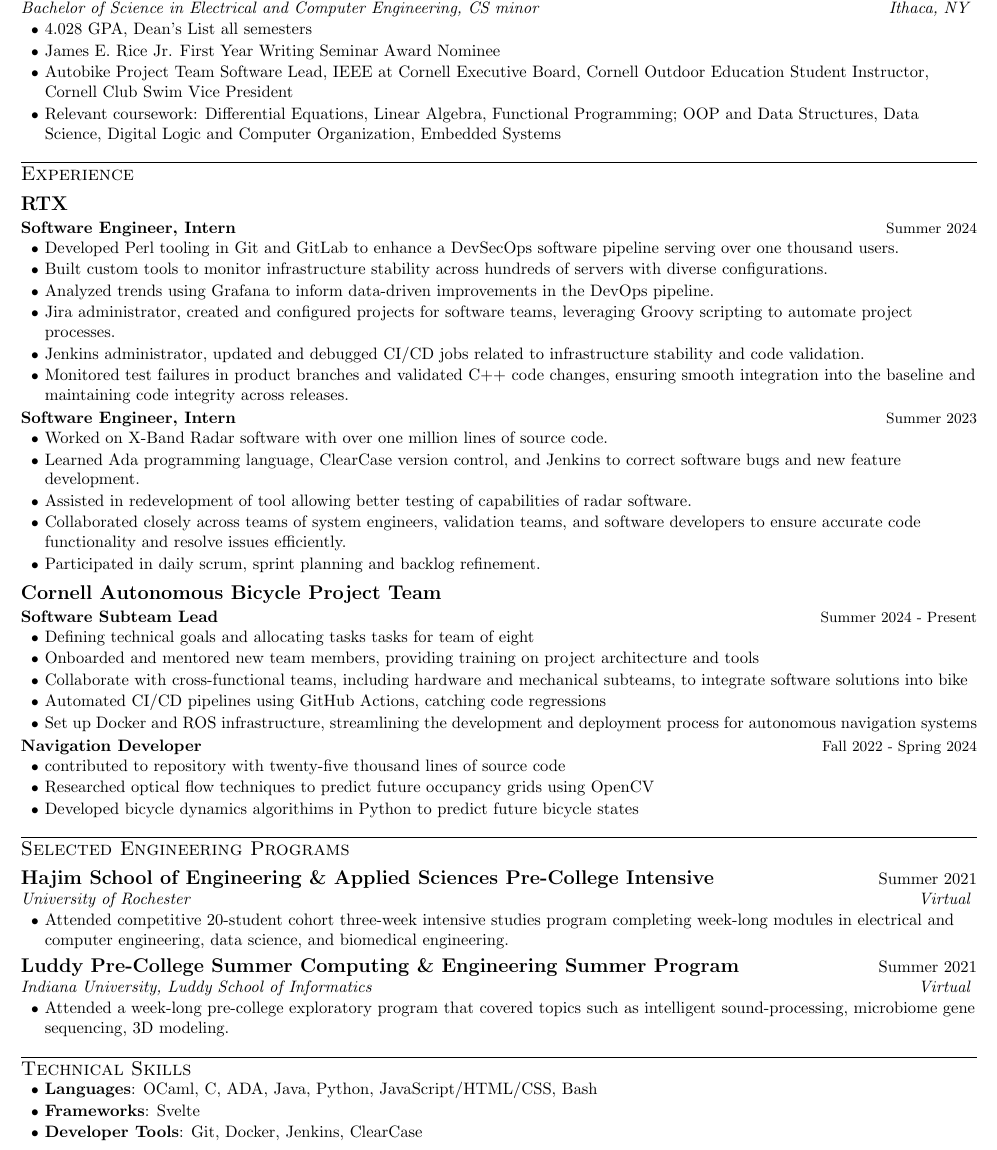
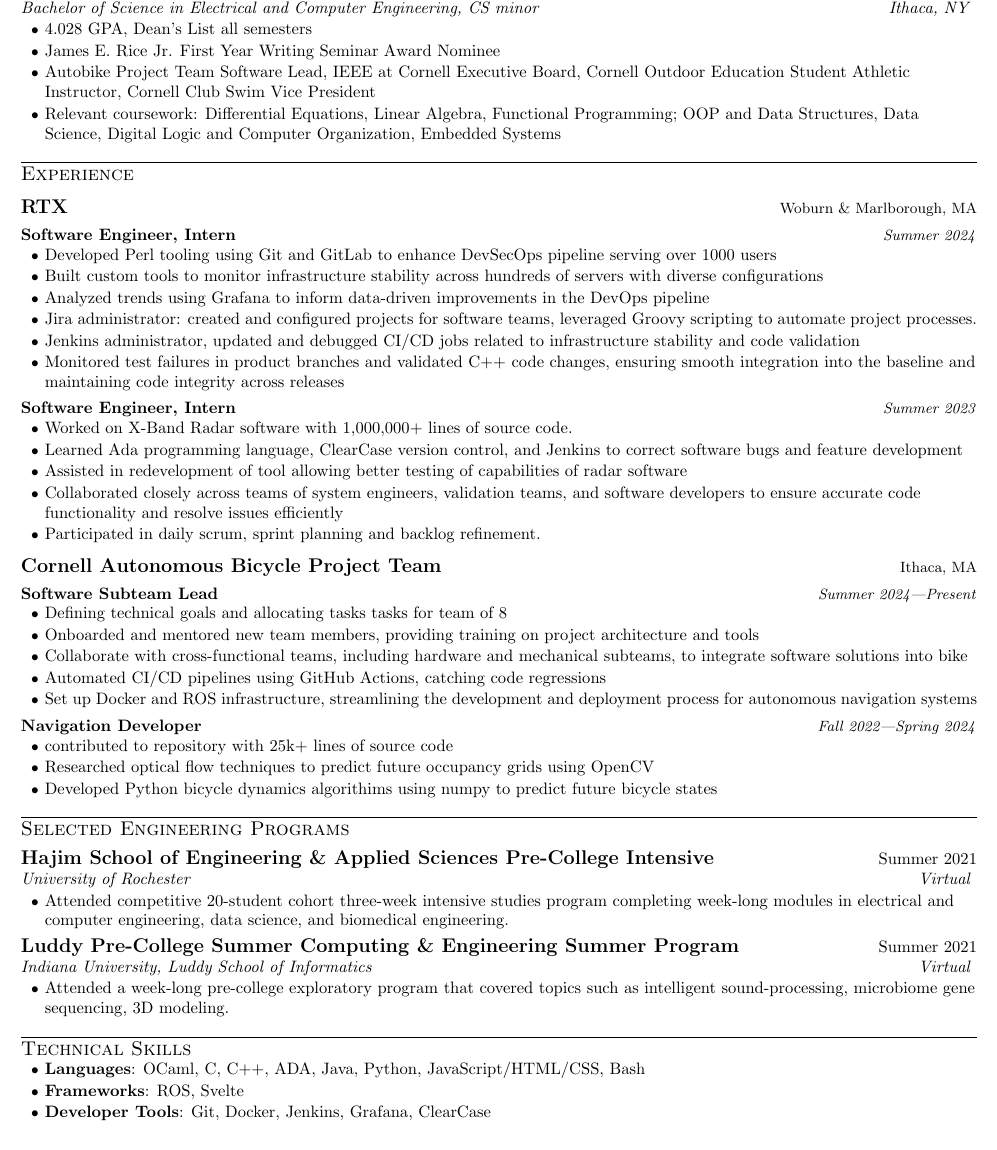
Before and after one commit to da-luce/cv, a LaTeX CV (cv.tex): part of the page, cut so that both start at the same text. Compiled offline with pdfLaTeX; a LaTeX package or settings file that is missing is left out.

Commit message:
content tweaks

```diff
--- a/cv.tex
+++ b/cv.tex
@@ -145,52 +145,53 @@
     \itemsBegin
         \item 4.028 GPA, Dean's List all semesters
         \item James E. Rice Jr. First Year Writing Seminar Award Nominee
-        \item Autobike Project Team Software Lead, IEEE at Cornell Executive Board, Cornell Outdoor Education Student Instructor, Cornell Club Swim Vice President
+        \item Autobike Project Team Software Lead, IEEE at Cornell Executive Board, Cornell Outdoor Education Student Athletic Instructor, Cornell Club Swim Vice President
         \item Relevant coursework: Differential Equations, Linear Algebra, Functional Programming; OOP and Data Structures, Data Science, Digital Logic and Computer Organization, Embedded Systems
     \itemsEnd
 
 %----------- EXPERIENCE -----------
 \section{Experience}
 
-    \company{RTX}
+    \company{RTX}{Woburn \& Marlborough, MA}
 
     %--------RTX 2024--------
     \position{Software Engineer, Intern}{Summer 2024}
     \itemsBegin
-        \item Developed Perl tooling in Git and GitLab to enhance a DevSecOps software pipeline serving over one thousand users.
-        \item Built custom tools to monitor infrastructure stability across hundreds of servers with diverse configurations.
-        \item Analyzed trends using Grafana to inform data-driven improvements in the DevOps pipeline.
-        \item Jira administrator, created and configured projects for software teams, leveraging Groovy scripting to automate project processes. \item Jenkins administrator, updated and debugged CI/CD jobs related to infrastructure stability and code validation.
-        \item Monitored test failures in product branches and validated C++ code changes, ensuring smooth integration into the baseline and maintaining code integrity across releases.
+        \item Developed Perl tooling using Git and GitLab to enhance DevSecOps pipeline serving over 1000 users
+        \item Built custom tools to monitor infrastructure stability across hundreds of servers with diverse configurations
+        \item Analyzed trends using Grafana to inform data-driven improvements in the DevOps pipeline
+        \item Jira administrator: created and configured projects for software teams, leveraged Groovy scripting to automate project processes.
+        \item Jenkins administrator, updated and debugged CI/CD jobs related to infrastructure stability and code validation
+        \item Monitored test failures in product branches and validated C++ code changes, ensuring smooth integration into the baseline and maintaining code integrity across releases
     \itemsEnd
 
     %--------RTX 2023--------
     \position{Software Engineer, Intern}{Summer 2023}
     \itemsBegin
-        \item Worked on X-Band Radar software with over one million lines of source code.
-        \item Learned Ada programming language, ClearCase version control, and Jenkins to correct software bugs and new feature development.
-        \item Assisted in redevelopment of tool allowing better testing of capabilities of radar software.
-        \item Collaborated closely across teams of system engineers, validation teams, and software developers to ensure accurate code functionality and resolve issues efficiently.
+        \item Worked on X-Band Radar software with 1,000,000+ lines of source code.
+        \item Learned Ada programming language, ClearCase version control, and Jenkins to correct software bugs and feature development
+        \item Assisted in redevelopment of tool allowing better testing of capabilities of radar software
+        \item Collaborated closely across teams of system engineers, validation teams, and software developers to ensure accurate code functionality and resolve issues efficiently
         \item Participated in daily scrum, sprint planning and backlog refinement.
     \itemsEnd
 
     %--------Autobike--------
-    \company{Cornell Autonomous Bicycle Project Team}
-    \position{Software Subteam Lead}{Summer 2024 - Present}
+    \company{Cornell Autonomous Bicycle Project Team}{Ithaca, MA}
+    \position{Software Subteam Lead}{Summer 2024---Present}
 
     \itemsBegin
-        \item Defining technical goals and allocating tasks tasks for team of eight
+        \item Defining technical goals and allocating tasks tasks for team of 8
         \item Onboarded and mentored new team members, providing training on project architecture and tools
         \item Collaborate with cross-functional teams, including hardware and mechanical subteams, to integrate software solutions into bike
         \item Automated CI/CD pipelines using GitHub Actions, catching code regressions
         \item Set up Docker and ROS infrastructure, streamlining the development and deployment process for autonomous navigation systems
     \itemsEnd
 
-    \position{Navigation Developer}{Fall 2022 - Spring 2024}
+    \position{Navigation Developer}{Fall 2022---Spring 2024}
     \itemsBegin
-        \item contributed to repository with twenty-five thousand lines of source code
+        \item contributed to repository with 25k+ lines of source code
         \item Researched optical flow techniques to predict future occupancy grids using OpenCV
-        \item Developed bicycle dynamics algorithims in Python to predict future bicycle states
+        \item Developed Python bicycle dynamics algorithims using numpy to predict future bicycle states
     \itemsEnd
 
 %-----------SELECTED ENGINEERING PROGRAMS-----------
@@ -223,9 +224,9 @@
 \section{Technical Skills}
 
     \itemsBegin
-        \item \textbf{Languages}{: OCaml, C, ADA, Java, Python, JavaScript/HTML/CSS, Bash}
-        \item \textbf{Frameworks}{: Svelte}
-        \item \textbf{Developer Tools}{: Git, Docker, Jenkins, ClearCase}
+        \item \textbf{Languages}{: OCaml, C, C++, ADA, Java, Python, JavaScript/HTML/CSS, Bash}
+        \item \textbf{Frameworks}{: ROS, Svelte}
+        \item \textbf{Developer Tools}{: Git, Docker, Jenkins, Grafana, ClearCase}
     \itemsEnd
 
 %-------------------------------------------
```
Also changed, not shown: assets/cover_letter.pdf, assets/cover_letter.png, assets/cv.png, assets/dalton_luce_cv.pdf, cv.tex (14 more changed lines).
